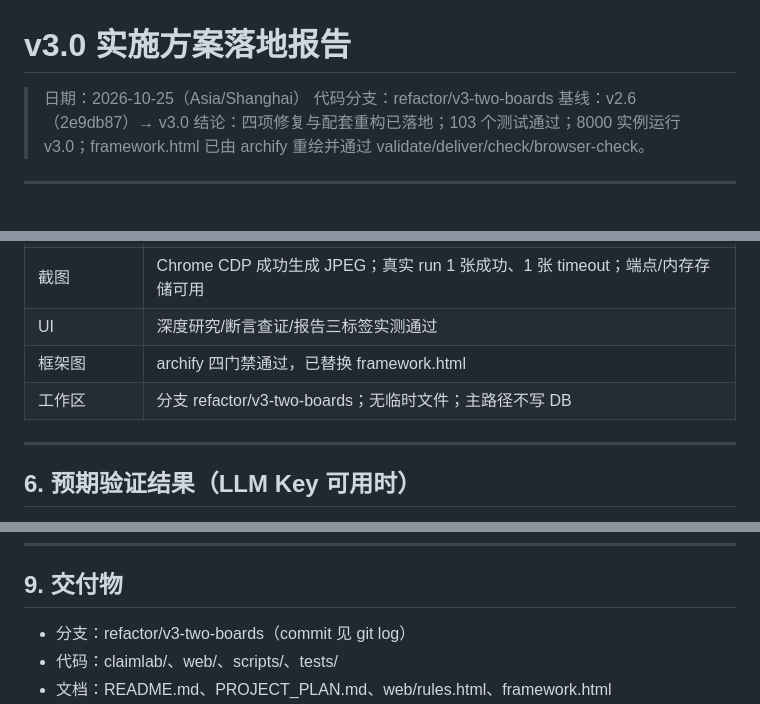
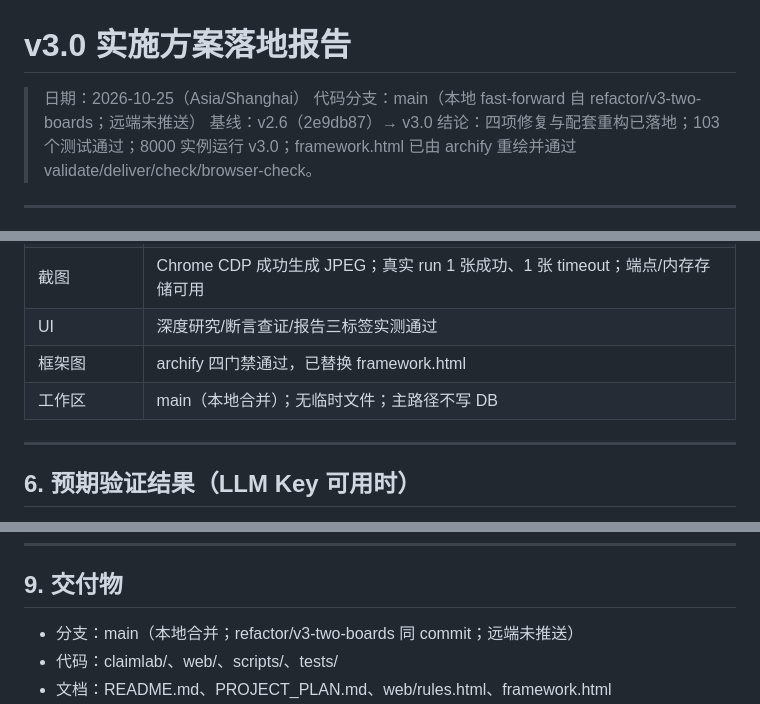
Before and after one commit to Mc-ler/Yuanbao_Search, a Markdown page: V3_IMPLEMENTATION_REPORT.md, 3 parts joined by grey strips. GitHub-like rendering.

Commit message:
docs: record v3.0 local main merge

```diff
--- a/V3_IMPLEMENTATION_REPORT.md
+++ b/V3_IMPLEMENTATION_REPORT.md
@@ -1,7 +1,7 @@
 # v3.0 实施方案落地报告
 
 > 日期：2026-10-25（Asia/Shanghai）
-> 代码分支：refactor/v3-two-boards
+> 代码分支：main（本地 fast-forward 自 refactor/v3-two-boards；远端未推送）
 > 基线：v2.6（2e9db87）→ v3.0
 > 结论：四项修复与配套重构已落地；103 个测试通过；8000 实例运行 v3.0；framework.html 已由 archify 重绘并通过 validate/deliver/check/browser-check。
 
@@ -129,7 +129,7 @@
 | 截图 | Chrome CDP 成功生成 JPEG；真实 run 1 张成功、1 张 timeout；端点/内存存储可用 |
 | UI | 深度研究/断言查证/报告三标签实测通过 |
 | 框架图 | archify 四门禁通过，已替换 framework.html |
-| 工作区 | 分支 refactor/v3-two-boards；无临时文件；主路径不写 DB |
+| 工作区 | main（本地合并）；无临时文件；主路径不写 DB |
 
 ---
 
@@ -172,7 +172,7 @@
 
 ## 9. 交付物
 
-- 分支：refactor/v3-two-boards（commit 见 git log）
+- 分支：main（本地合并；refactor/v3-two-boards 同 commit；远端未推送）
 - 代码：claimlab/、web/、scripts/、tests/
 - 文档：README.md、PROJECT_PLAN.md、web/rules.html、framework.html
 - 证明：deliverables/screenshots/v3-home.png、v3-research.png、v3-verify.png、v3-report.png、v3-framework.png
```
